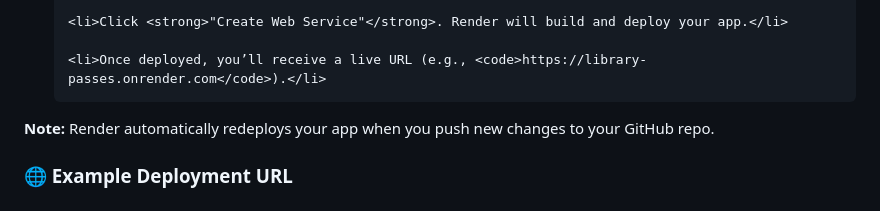
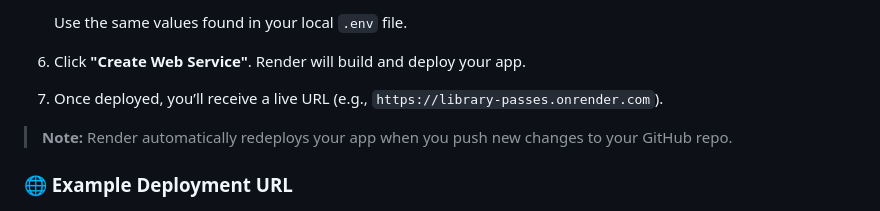
Before and after one commit to justinlib114/museumpasses, a Markdown page: README.md, the part around the change printed below. GitHub-like rendering.

```diff
--- a/README.md
+++ b/README.md
@@ -107,12 +98,12 @@ npm start</code></pre>
 
-    <li>Click <strong>"Create Web Service"</strong>. Render will build and deploy your app.</li>
+   Use the same values found in your local `.env` file.
 
-    <li>Once deployed, you’ll receive a live URL (e.g., <code>https://library-passes.onrender.com</code>).</li>
-  </ol>
+6. Click **"Create Web Service"**. Render will build and deploy your app.
 
-  <div class="highlight">
-    <strong>Note:</strong> Render automatically redeploys your app when you push new changes to your GitHub repo.
-  </div>
+7. Once deployed, you’ll receive a live URL (e.g., `https://library-passes.onrender.com`).
+
+> **Note:** Render automatically redeploys your app when you push new changes to your GitHub repo.
+
 
   <h3>🌐 Example Deployment URL</h3>
   <p>
```
Also changed, not shown: other parts of README.md (+16 -25 lines).
